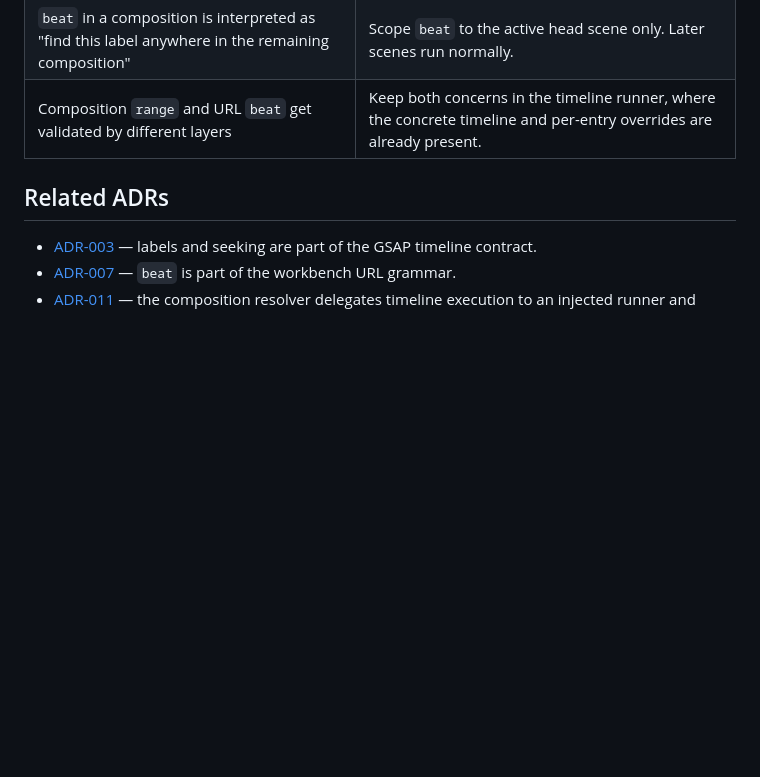
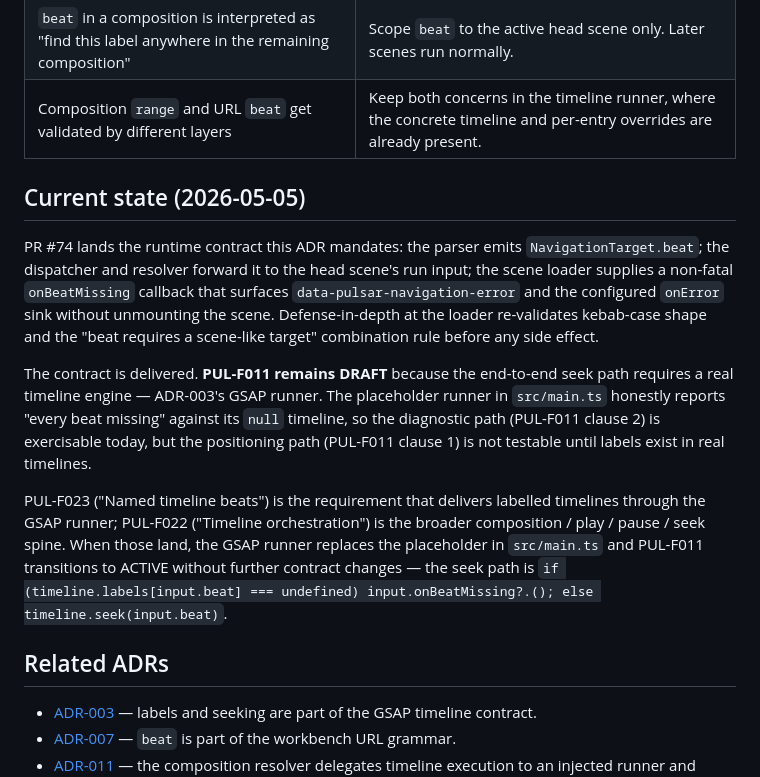
Before and after one commit to KeplerOps/pulsar, a Markdown page: docs/adrs/015-url-beat-positioning.md, the part around the change. Rendered like a GitHub page; blank space fills up the shorter version.

Commit message:
Document PUL-F011 current-state in ADR-015
Records that PR #74 lands the runtime contract for URL beat
positioning (parser → dispatcher → resolver → runner with paired
beat / onBeatMissing) but PUL-F011 stays DRAFT until ADR-003's GSAP
runner replaces the placeholder. PUL-F023 / PUL-F022 are the
requirements that complete the seek path end-to-end.

```diff
--- a/docs/adrs/015-url-beat-positioning.md
+++ b/docs/adrs/015-url-beat-positioning.md
@@ -102,6 +102,33 @@ composition code.
 | `beat` in a composition is interpreted as "find this label anywhere in the remaining composition" | Scope `beat` to the active head scene only. Later scenes run normally. |
 | Composition `range` and URL `beat` get validated by different layers | Keep both concerns in the timeline runner, where the concrete timeline and per-entry overrides are already present. |
 
+## Current state (2026-05-05)
+
+PR #74 lands the runtime contract this ADR mandates: the parser
+emits `NavigationTarget.beat`; the dispatcher and resolver forward
+it to the head scene's run input; the scene loader supplies a
+non-fatal `onBeatMissing` callback that surfaces
+`data-pulsar-navigation-error` and the configured `onError` sink
+without unmounting the scene. Defense-in-depth at the loader
+re-validates kebab-case shape and the "beat requires a scene-like
+target" combination rule before any side effect.
+
+The contract is delivered. **PUL-F011 remains DRAFT** because the
+end-to-end seek path requires a real timeline engine — ADR-003's
+GSAP runner. The placeholder runner in `src/main.ts` honestly
+reports "every beat missing" against its `null` timeline, so the
+diagnostic path (PUL-F011 clause 2) is exercisable today, but the
+positioning path (PUL-F011 clause 1) is not testable until labels
+exist in real timelines.
+
+PUL-F023 ("Named timeline beats") is the requirement that delivers
+labelled timelines through the GSAP runner; PUL-F022 ("Timeline
+orchestration") is the broader composition / play / pause / seek
+spine. When those land, the GSAP runner replaces the placeholder
+in `src/main.ts` and PUL-F011 transitions to ACTIVE without further
+contract changes — the seek path is `if (timeline.labels[input.beat]
+=== undefined) input.onBeatMissing?.(); else timeline.seek(input.beat)`.
+
 ## Related ADRs
 
 - [ADR-003](003-gsap-timeline-engine.md) — labels and seeking are part
```
